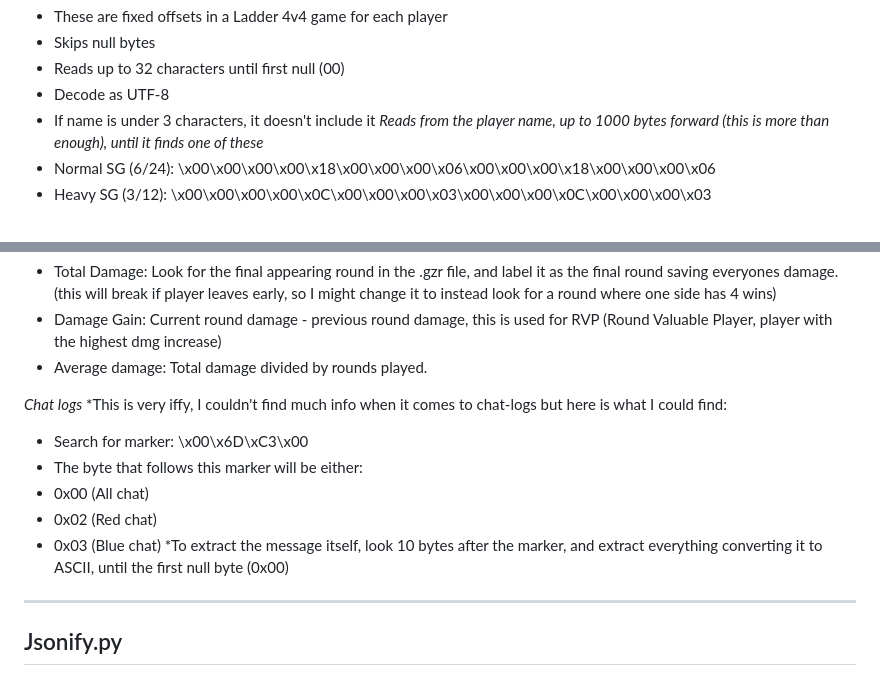
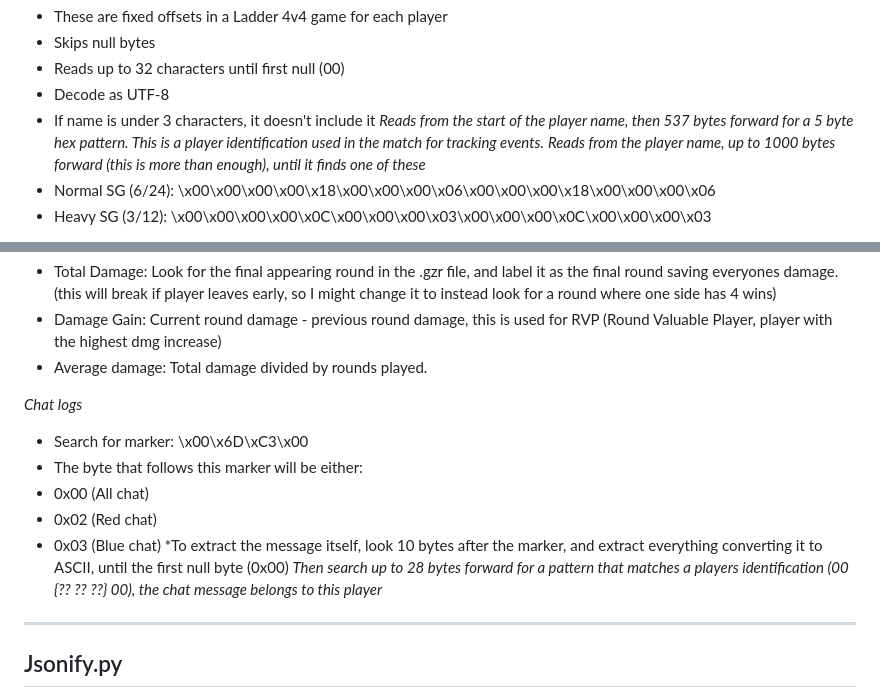
Before and after one commit to ILOVELARPINGG/GZR_Parser, a Markdown page: Parsing.MD, 2 parts joined by grey strips. Rendered like a GitHub page.

```diff
--- a/Parsing.MD
+++ b/Parsing.MD
@@ -19,6 +19,7 @@
 - Reads up to 32 characters until first null (00)
 - Decode as UTF-8
 - If name is under 3 characters, it doesn't include it
+*Reads from the start of the player name, then 537 bytes forward for a 5 byte hex pattern. This is a player identification used in the match for tracking events.*
 *Reads from the player name, up to 1000 bytes forward (this is more than enough), until it finds one of these*
 - Normal SG (6/24):   \x00\x00\x00\x00\x18\x00\x00\x00\x06\x00\x00\x00\x18\x00\x00\x00\x06
 - Heavy SG (3/12):    \x00\x00\x00\x00\x0C\x00\x00\x00\x03\x00\x00\x00\x0C\x00\x00\x00\x03
@@ -41,14 +42,13 @@
 - Average damage: Total damage divided by rounds played.
 
 *Chat logs*
-*This is very iffy, I couldn't find much info when it comes to chat-logs but here is what I could find:
 - Search for marker: \x00\x6D\xC3\x00
 - The byte that follows this marker will be either:
 - 0x00 (All chat)
 - 0x02 (Red chat)
 - 0x03 (Blue chat)
 *To extract the message itself, look 10 bytes after the marker, and extract everything converting it to ASCII, until the first null byte (0x00)
-
+*Then search up to 28 bytes forward for a pattern that matches a players identification (00 {?? ?? ??} 00), the chat message belongs to this player*
 ---
 
 ## Jsonify.py
```
